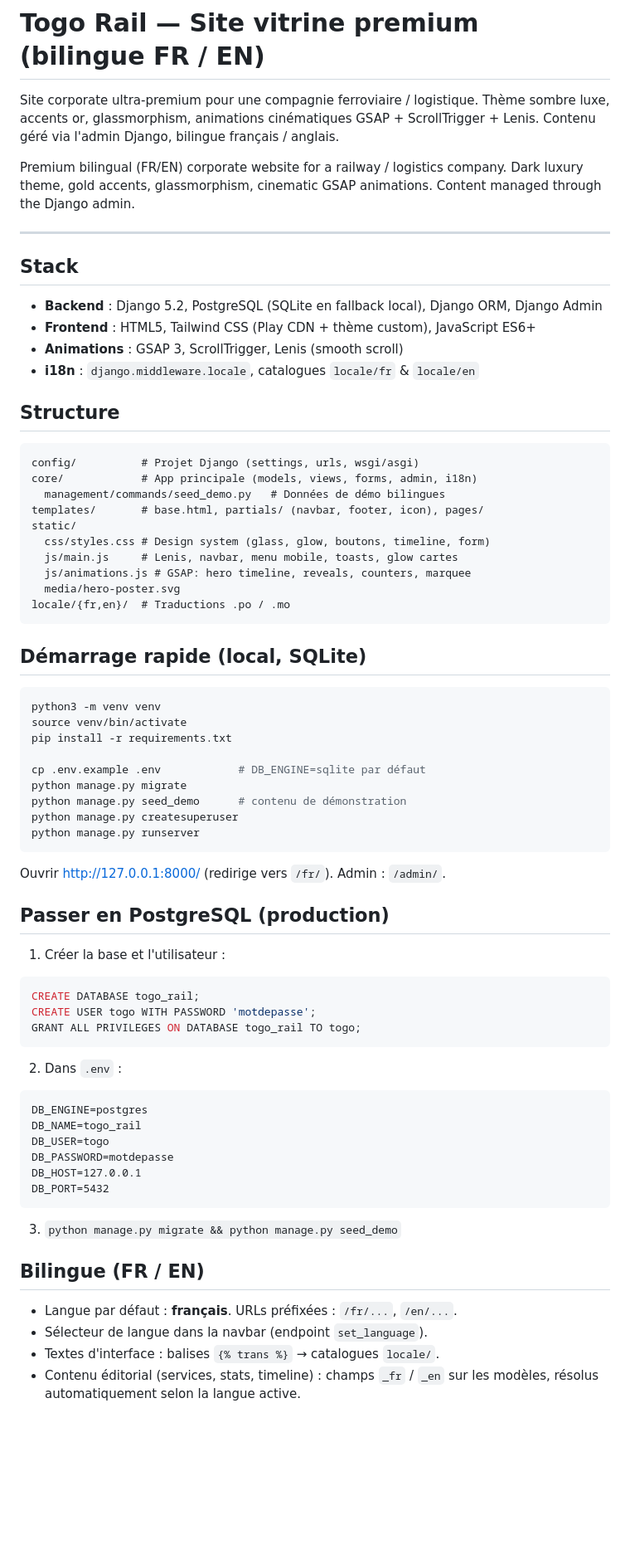
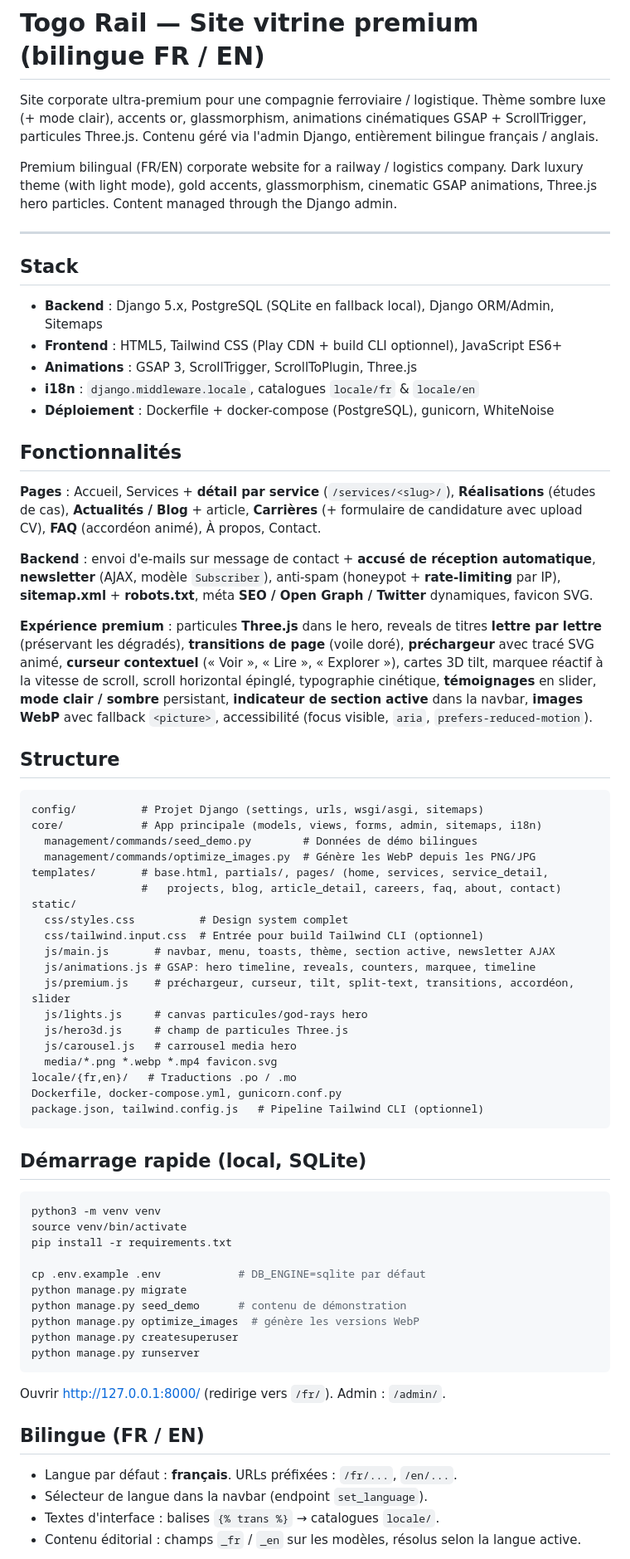
Before and after one commit to MaximeKELI/TOGORAIL, a Markdown page: README.md, the part around one of its changes. Shown at 83% size. GitHub-like rendering; blank space fills up the shorter version.

````diff
--- a/README.md
+++ b/README.md
@@ -1,36 +1,67 @@
 # Togo Rail — Site vitrine premium (bilingue FR / EN)
 
 Site corporate ultra-premium pour une compagnie ferroviaire / logistique.
-Thème sombre luxe, accents or, glassmorphism, animations cinématiques GSAP +
-ScrollTrigger + Lenis. Contenu géré via l'admin Django, bilingue français /
-anglais.
+Thème sombre luxe (+ mode clair), accents or, glassmorphism, animations
+cinématiques GSAP + ScrollTrigger, particules Three.js. Contenu géré via
+l'admin Django, entièrement bilingue français / anglais.
 
 Premium bilingual (FR/EN) corporate website for a railway / logistics company.
-Dark luxury theme, gold accents, glassmorphism, cinematic GSAP animations.
-Content managed through the Django admin.
+Dark luxury theme (with light mode), gold accents, glassmorphism, cinematic
+GSAP animations, Three.js hero particles. Content managed through the Django admin.
 
 ---
 
 ## Stack
 
-- **Backend** : Django 5.2, PostgreSQL (SQLite en fallback local), Django ORM, Django Admin
-- **Frontend** : HTML5, Tailwind CSS (Play CDN + thème custom), JavaScript ES6+
-- **Animations** : GSAP 3, ScrollTrigger, Lenis (smooth scroll)
+- **Backend** : Django 5.x, PostgreSQL (SQLite en fallback local), Django ORM/Admin, Sitemaps
+- **Frontend** : HTML5, Tailwind CSS (Play CDN + build CLI optionnel), JavaScript ES6+
+- **Animations** : GSAP 3, ScrollTrigger, ScrollToPlugin, Three.js
 - **i18n** : `django.middleware.locale`, catalogues `locale/fr` & `locale/en`
+- **Déploiement** : Dockerfile + docker-compose (PostgreSQL), gunicorn, WhiteNoise
+
+## Fonctionnalités
+
+**Pages** : Accueil, Services + **détail par service** (`/services/<slug>/`),
+**Réalisations** (études de cas), **Actualités / Blog** + article, **Carrières**
+(+ formulaire de candidature avec upload CV), **FAQ** (accordéon animé), À propos,
+Contact.
+
+**Backend** : envoi d'e-mails sur message de contact + **accusé de réception
+automatique**, **newsletter** (AJAX, modèle `Subscriber`), anti-spam (honeypot +
+**rate-limiting** par IP), **sitemap.xml** + **robots.txt**, méta **SEO / Open
+Graph / Twitter** dynamiques, favicon SVG.
+
+**Expérience premium** : particules **Three.js** dans le hero, reveals de titres
+**lettre par lettre** (préservant les dégradés), **transitions de page** (voile
+doré), **préchargeur** avec tracé SVG animé, **curseur contextuel** (« Voir »,
+« Lire », « Explorer »), cartes 3D tilt, marquee réactif à la vitesse de scroll,
+scroll horizontal épinglé, typographie cinétique, **témoignages** en slider,
+**mode clair / sombre** persistant, **indicateur de section active** dans la
+navbar, **images WebP** avec fallback `<picture>`, accessibilité (focus visible,
+`aria`, `prefers-reduced-motion`).
 
 ## Structure
 
 ```
-config/          # Projet Django (settings, urls, wsgi/asgi)
-core/            # App principale (models, views, forms, admin, i18n)
-  management/commands/seed_demo.py   # Données de démo bilingues
-templates/       # base.html, partials/ (navbar, footer, icon), pages/
+config/          # Projet Django (settings, urls, wsgi/asgi, sitemaps)
+core/            # App principale (models, views, forms, admin, sitemaps, i18n)
+  management/commands/seed_demo.py        # Données de démo bilingues
+  management/commands/optimize_images.py  # Génère les WebP depuis les PNG/JPG
+templates/       # base.html, partials/, pages/ (home, services, service_detail,
+                 #   projects, blog, article_detail, careers, faq, about, contact)
 static/
-  css/styles.css # Design system (glass, glow, boutons, timeline, form)
-  js/main.js     # Lenis, navbar, menu mobile, toasts, glow cartes
-  js/animations.js # GSAP: hero timeline, reveals, counters, marquee
-  media/hero-poster.svg
-locale/{fr,en}/  # Traductions .po / .mo
+  css/styles.css          # Design system complet
+  css/tailwind.input.css  # Entrée pour build Tailwind CLI (optionnel)
+  js/main.js       # navbar, menu, toasts, thème, section active, newsletter AJAX
+  js/animations.js # GSAP: hero timeline, reveals, counters, marquee, timeline
+  js/premium.js    # préchargeur, curseur, tilt, split-text, transitions, accordéon, slider
+  js/lights.js     # canvas particules/god-rays hero
+  js/hero3d.js     # champ de particules Three.js
+  js/carousel.js   # carrousel media hero
+  media/*.png *.webp *.mp4 favicon.svg
+locale/{fr,en}/   # Traductions .po / .mo
+Dockerfile, docker-compose.yml, gunicorn.conf.py
+package.json, tailwind.config.js   # Pipeline Tailwind CLI (optionnel)
 ```
 
 ## Démarrage rapide (local, SQLite)
@@ -43,40 +74,18 @@ pip install -r requirements.txt
 cp .env.example .env            # DB_ENGINE=sqlite par défaut
 python manage.py migrate
 python manage.py seed_demo      # contenu de démonstration
+python manage.py optimize_images  # génère les versions WebP
 python manage.py createsuperuser
 python manage.py runserver
 ```
 
 Ouvrir http://127.0.0.1:8000/ (redirige vers `/fr/`). Admin : `/admin/`.
 
-## Passer en PostgreSQL (production)
-
-1. Créer la base et l'utilisateur :
-
-```sql
-CREATE DATABASE togo_rail;
-CREATE USER togo WITH PASSWORD 'motdepasse';
-GRANT ALL PRIVILEGES ON DATABASE togo_rail TO togo;
-```
-
-2. Dans `.env` :
-
-```
-DB_ENGINE=postgres
-DB_NAME=togo_rail
-DB_USER=togo
-DB_PASSWORD=motdepasse
-DB_HOST=127.0.0.1
-DB_PORT=5432
-```
-
-3. `python manage.py migrate && python manage.py seed_demo`
-
 ## Bilingue (FR / EN)
 
 - Langue par défaut : **français**. URLs préfixées : `/fr/...`, `/en/...`.
 - Sélecteur de langue dans la navbar (endpoint `set_language`).
 - Textes d'interface : balises `{% trans %}` → catalogues `locale/`.
-- Contenu éditorial (services, stats, timeline) : champs `_fr` / `_en` sur les
-  modèles, résolus automatiquement selon la langue active.
+- Contenu éditorial : champs `_fr` / `_en` sur les modèles, résolus selon la
+  langue active.
 
````
Also changed, not shown: other parts of README.md (+37 -13 lines).
